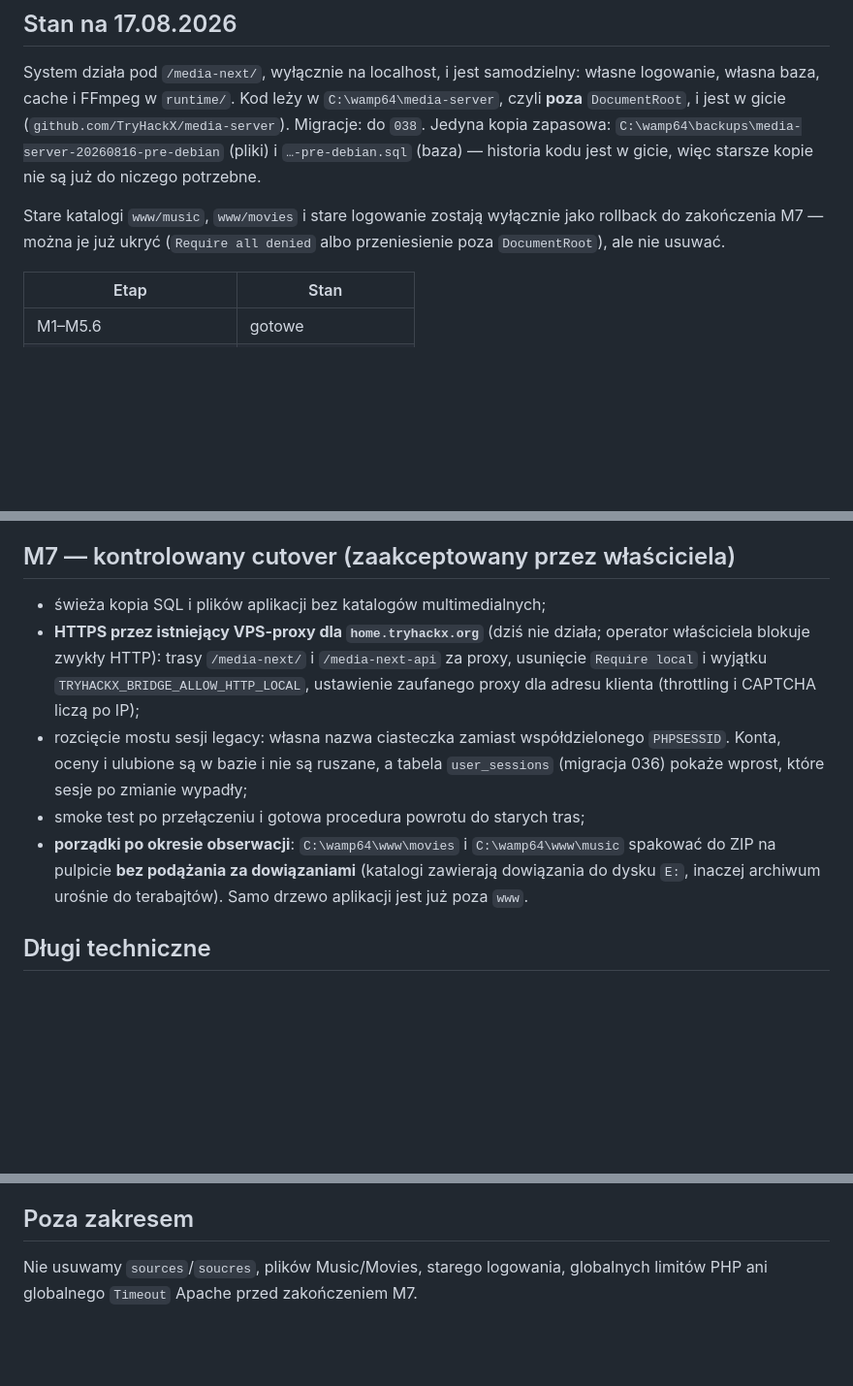
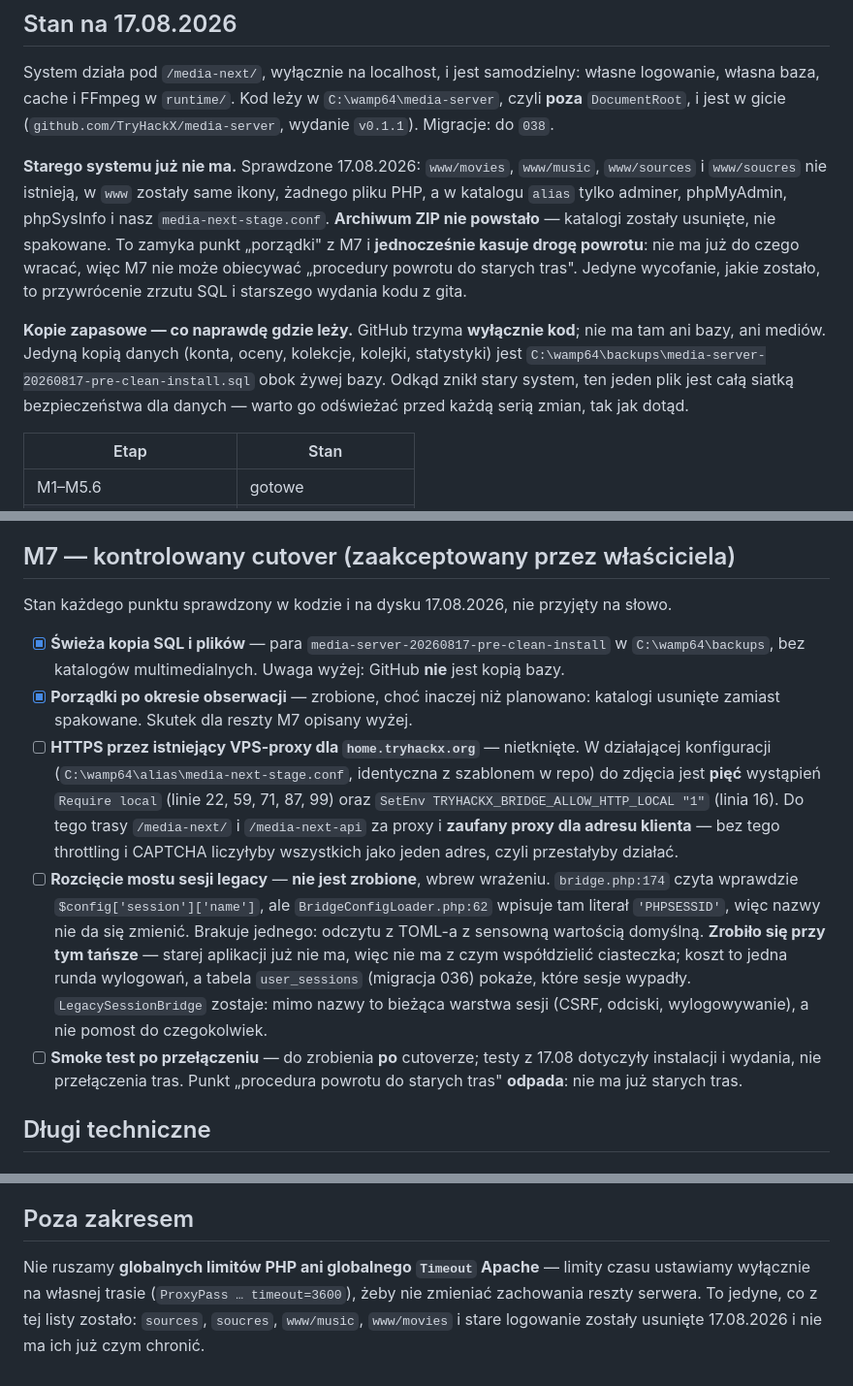
Before and after one commit to TryHackX/media-server, a Markdown page: docs/ROADMAP.md, 3 parts joined by grey strips. Shown at 97% size. GitHub-like rendering; blank space fills up the shorter version.

Commit message:
Record the verified state of M7, including what the cleanup cost
Each M7 item was checked against the code and the disk rather than taken on
trust, and two of them do not match the plan.

The legacy system is gone: www/movies, www/music, sources and soucres no longer
exist, www holds nothing but icons, and no ZIP archive was made. That closes the
"cleanup" item and at the same time removes the way back, so M7 can no longer
promise a return to the old routes. The only rollback left is the SQL dump plus
an older release from git — worth saying plainly now that GitHub holds the code
and nothing else.

Cutting the legacy session bridge is NOT done, contrary to impression:
stage/bridge.php already reads $config['session']['name'], but
BridgeConfigLoader writes the literal 'PHPSESSID' into it, so the name cannot be
changed. What did change is the cost — with no old application left there is
nothing to share the cookie with.

The HTTPS item is untouched; the five Require local directives and the
ALLOW_HTTP_LOCAL exception are listed by line so the work can start from facts.

```diff
--- a/docs/ROADMAP.md
+++ b/docs/ROADMAP.md
@@ -6,14 +6,22 @@ Wyłącznie **otwarte** prace. Co zostało zamknięte i kiedy: `CHANGELOG.md`.
 
 System działa pod `/media-next/`, wyłącznie na localhost, i jest samodzielny: własne logowanie,
 własna baza, cache i FFmpeg w `runtime/`. Kod leży w `C:\wamp64\media-server`, czyli **poza**
-`DocumentRoot`, i jest w gicie (`github.com/TryHackX/media-server`). Migracje: do `038`.
-Jedyna kopia zapasowa: `C:\wamp64\backups\media-server-20260816-pre-debian` (pliki) i
-`…-pre-debian.sql` (baza) — historia kodu jest w gicie, więc starsze kopie nie są już do
-niczego potrzebne.
+`DocumentRoot`, i jest w gicie (`github.com/TryHackX/media-server`, wydanie `v0.1.1`).
+Migracje: do `038`.
 
-Stare katalogi `www/music`, `www/movies` i stare logowanie zostają wyłącznie jako rollback do
-zakończenia M7 — można je już ukryć (`Require all denied` albo przeniesienie poza `DocumentRoot`),
-ale nie usuwać.
+**Starego systemu już nie ma.** Sprawdzone 17.08.2026: `www/movies`, `www/music`, `www/sources`
+i `www/soucres` nie istnieją, w `www` zostały same ikony, żadnego pliku PHP, a w katalogu `alias`
+tylko adminer, phpMyAdmin, phpSysInfo i nasz `media-next-stage.conf`. **Archiwum ZIP nie
+powstało** — katalogi zostały usunięte, nie spakowane. To zamyka punkt „porządki" z M7
+i **jednocześnie kasuje drogę powrotu**: nie ma już do czego wracać, więc M7 nie może obiecywać
+„procedury powrotu do starych tras". Jedyne wycofanie, jakie zostało, to przywrócenie zrzutu SQL
+i starszego wydania kodu z gita.
+
+**Kopie zapasowe — co naprawdę gdzie leży.** GitHub trzyma **wyłącznie kod**; nie ma tam ani bazy,
+ani mediów. Jedyną kopią danych (konta, oceny, kolekcje, kolejki, statystyki) jest
+`C:\wamp64\backups\media-server-20260817-pre-clean-install.sql` obok żywej bazy. Odkąd znikł stary
+system, ten jeden plik jest całą siatką bezpieczeństwa dla danych — warto go odświeżać przed
+każdą serią zmian, tak jak dotąd.
 
 | Etap | Stan |
 |---|---|
@@ -28,18 +36,30 @@ po sobie poprawki, a maszyny wróciły do stanu sprzed testów.
 
 ## M7 — kontrolowany cutover (zaakceptowany przez właściciela)
 
-- świeża kopia SQL i plików aplikacji bez katalogów multimedialnych;
-- **HTTPS przez istniejący VPS-proxy dla `home.tryhackx.org`** (dziś nie działa; operator
-  właściciela blokuje zwykły HTTP): trasy `/media-next/` i `/media-next-api` za proxy, usunięcie
-  `Require local` i wyjątku `TRYHACKX_BRIDGE_ALLOW_HTTP_LOCAL`, ustawienie zaufanego proxy dla
-  adresu klienta (throttling i CAPTCHA liczą po IP);
-- rozcięcie mostu sesji legacy: własna nazwa ciasteczka zamiast współdzielonego `PHPSESSID`.
-  Konta, oceny i ulubione są w bazie i nie są ruszane, a tabela `user_sessions` (migracja 036)
-  pokaże wprost, które sesje po zmianie wypadły;
-- smoke test po przełączeniu i gotowa procedura powrotu do starych tras;
-- **porządki po okresie obserwacji**: `C:\wamp64\www\movies` i `C:\wamp64\www\music` spakować do
-  ZIP na pulpicie **bez podążania za dowiązaniami** (katalogi zawierają dowiązania do dysku `E:`,
-  inaczej archiwum urośnie do terabajtów). Samo drzewo aplikacji jest już poza `www`.
+Stan każdego punktu sprawdzony w kodzie i na dysku 17.08.2026, nie przyjęty na słowo.
+
+- [x] **Świeża kopia SQL i plików** — para `media-server-20260817-pre-clean-install` w
+      `C:\wamp64\backups`, bez katalogów multimedialnych. Uwaga wyżej: GitHub **nie** jest kopią
+      bazy.
+- [x] **Porządki po okresie obserwacji** — zrobione, choć inaczej niż planowano: katalogi
+      usunięte zamiast spakowane. Skutek dla reszty M7 opisany wyżej.
+- [ ] **HTTPS przez istniejący VPS-proxy dla `home.tryhackx.org`** — nietknięte. W działającej
+      konfiguracji (`C:\wamp64\alias\media-next-stage.conf`, identyczna z szablonem w repo) do
+      zdjęcia jest **pięć** wystąpień `Require local` (linie 22, 59, 71, 87, 99) oraz
+      `SetEnv TRYHACKX_BRIDGE_ALLOW_HTTP_LOCAL "1"` (linia 16). Do tego trasy `/media-next/`
+      i `/media-next-api` za proxy i **zaufany proxy dla adresu klienta** — bez tego throttling
+      i CAPTCHA liczyłyby wszystkich jako jeden adres, czyli przestałyby działać.
+- [ ] **Rozcięcie mostu sesji legacy** — **nie jest zrobione**, wbrew wrażeniu. `bridge.php:174`
+      czyta wprawdzie `$config['session']['name']`, ale `BridgeConfigLoader.php:62` wpisuje tam
+      literał `'PHPSESSID'`, więc nazwy nie da się zmienić. Brakuje jednego: odczytu z TOML-a
+      z sensowną wartością domyślną. **Zrobiło się przy tym tańsze** — starej aplikacji już nie
+      ma, więc nie ma z czym współdzielić ciasteczka; koszt to jedna runda wylogowań, a tabela
+      `user_sessions` (migracja 036) pokaże, które sesje wypadły. `LegacySessionBridge` zostaje:
+      mimo nazwy to bieżąca warstwa sesji (CSRF, odciski, wylogowywanie), a nie pomost do
+      czegokolwiek.
+- [ ] **Smoke test po przełączeniu** — do zrobienia **po** cutoverze; testy z 17.08 dotyczyły
+      instalacji i wydania, nie przełączenia tras. Punkt „procedura powrotu do starych tras"
+      **odpada**: nie ma już starych tras.
 
 ## Długi techniczne
 
@@ -114,5 +134,7 @@ po sobie poprawki, a maszyny wróciły do stanu sprzed testów.
 
 ## Poza zakresem
 
-Nie usuwamy `sources`/`soucres`, plików Music/Movies, starego logowania, globalnych limitów PHP
-ani globalnego `Timeout` Apache przed zakończeniem M7.
+Nie ruszamy **globalnych limitów PHP ani globalnego `Timeout` Apache** — limity czasu ustawiamy
+wyłącznie na własnej trasie (`ProxyPass … timeout=3600`), żeby nie zmieniać zachowania reszty
+serwera. To jedyne, co z tej listy zostało: `sources`, `soucres`, `www/music`, `www/movies`
+i stare logowanie zostały usunięte 17.08.2026 i nie ma ich już czym chronić.
```
